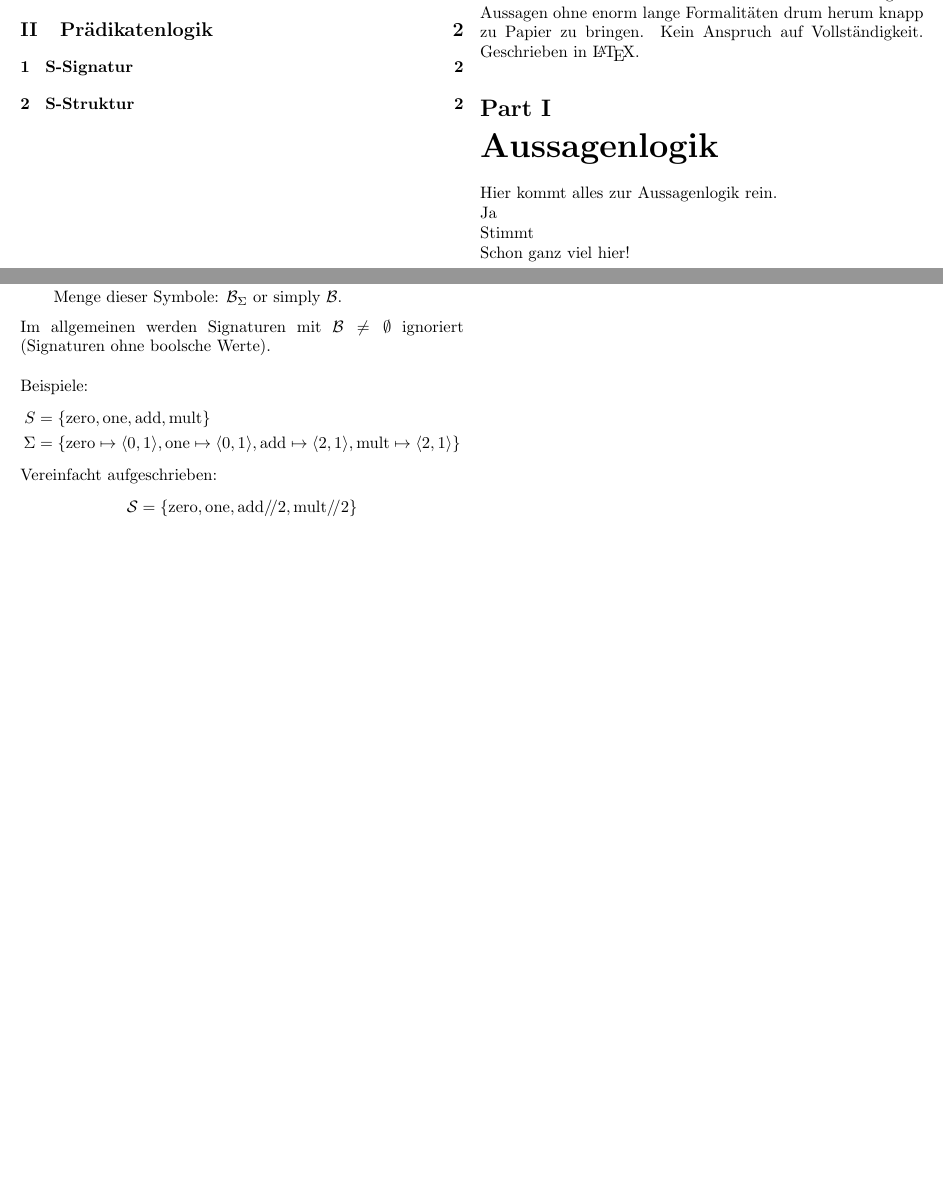
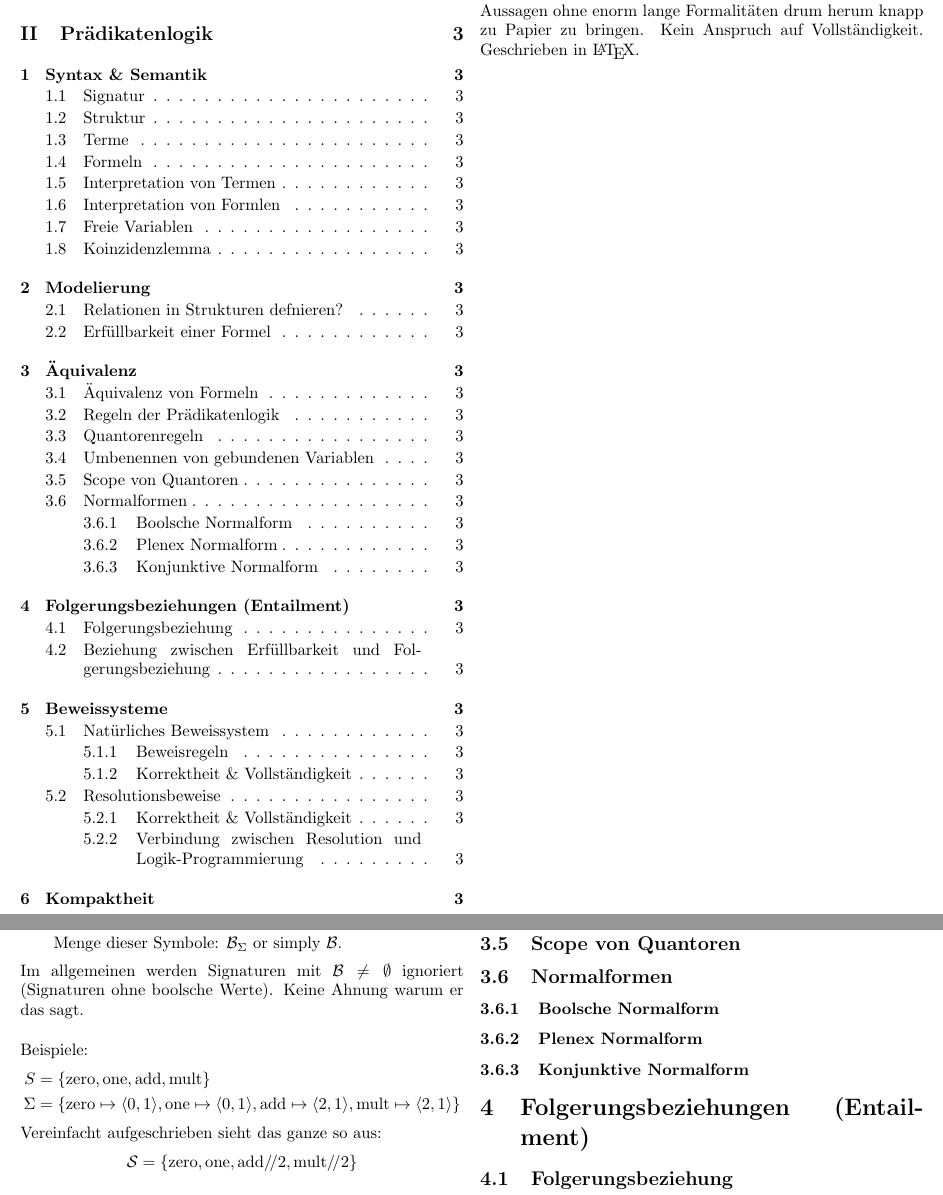
Before and after one commit to rklimpel/logik, a LaTeX document (summary.tex): two parts of pages 1 and 2 of 2 before the commit and two parts of pages 1 and 3 of 3 after it, joined at a grey line, cut so that both start at the same text, the shorter picture padded with empty space. The pictures show the PDF file summary.pdf that the author committed with the source.

Commit message:
doing stuff with the summary

```diff
--- a/summary.tex
+++ b/summary.tex
@@ -30,10 +29,7 @@
     \section*{Informationen}
     Zusammenfassung der Vorlesung Logik für die Informatik an der CAU Kiel aus dem Wintersemester 2019/2020, gehalten von Prof. Dr. Thomas Wilke. Ein Versuch die wichtigsten Aussagen ohne enorm lange Formalitäten drum herum knapp zu Papier zu bringen. Kein Anspruch auf Vollständigkeit. Geschrieben in \LaTeX.
 
+    \clearpage
+
     \part{Aussagenlogik}
-    Hier kommt alles zur Aussagenlogik rein.\\
-    Ja\\
-    Stimmt\\
-    Schon ganz viel hier!
 
-    \newpage
@@ -45,3 +44,4 @@
+    Eine Signatur $\mathcal S$ besteht aus eine Menge $S$ von Symbolen und einer Funktion $\Sigma \colon S \to \mathbb N \cup \mathbb N \times \{1\}$.\\
     The Elemente von $S$ werden Symbole genannt und wie folgt eingeteilt:
     \begin{itemize}
         \item Ein Symbol $f$ mit $\Sigma(f) = \langle n, 1\rangle$ für $n > 0$ ist eine Funktionssymbol.\\
@@ -53,16 +53,16 @@
         \item Symbol $b$ mit $\Sigma(b) = 0$ ist ein Symbol für einen boolschen Wert. \\
         Menge dieser Symbole: $\mathcal B_\Sigma$ or simply $\mathcal B$.
     \end{itemize}
-    Im allgemeinen werden Signaturen mit $\mathcal B \neq \emptyset$ ignoriert (Signaturen ohne boolsche Werte).\\\\
+    Im allgemeinen werden Signaturen mit $\mathcal B \neq \emptyset$ ignoriert (Signaturen ohne boolsche Werte). Keine Ahnung warum er das sagt.\\\\
     Beispiele:
     \begin{align*}
         S &= \{\text{zero}, \text{one}, \text{add}, \text{mult}\}\\
         \Sigma &= \{\text{zero} \mapsto \langle 0,1\rangle, \text{one} \mapsto \langle 0,1\rangle, \text{add} \mapsto \langle 2,1\rangle, \text{mult} \mapsto \langle 2,1\rangle\}
     \end{align*}
-   Vereinfacht aufgeschrieben:
+   Vereinfacht aufgeschrieben sieht das ganze so aus:
     $$\mathcal S = \{\text{zero}, \text{one}, \text{add}/\!/2, \text{mult}/\!/2\}$$
 
-    \section{S-Struktur}
+    \subsection{Struktur}
     Sei $\mathcal S$ eine Signatur. Eine $\mathcal S$-Struktur $\mathcal A$ besteht aus:
     \begin{itemize}
         \item Univserum $A$ mit $A \not= \emptyset$
@@ -80,5 +80,69 @@
         \text{Lt}^\mathcal N & = \{\langle a, a\rangle \colon a \in A\}
     \end{align*}
 
+    \subsection{Terme}
+
+    \subsection{Formeln}
+
+    \subsection{Interpretation von Termen}
+
+    \subsection{Interpretation von Formlen}
+
+    \subsection{Freie Variablen}
+
+    \subsection{Koinzidenzlemma}
+
+    \section{Modelierung}
+
+    \subsection{Relationen in Strukturen defnieren?}
+
+    \subsection{Erfüllbarkeit einer Formel}
+
+    \section{Äquivalenz}
+
+    \subsection{Äquivalenz von Formeln}
+
+    \subsection{Regeln der Prädikatenlogik}
+
+    \subsection{Quantorenregeln}
+
+    \subsection{Umbenennen von gebundenen Variablen}
+
+    \subsection{Scope von Quantoren}
+
+    \subsection{Normalformen}
+
+    \subsubsection{Boolsche Normalform}
+
+    \subsubsection{Plenex Normalform}
+
+    \subsubsection{Konjunktive Normalform}
+
+    \section{Folgerungsbeziehungen (Entailment)}
+
+    \subsection{Folgerungsbeziehung}
+
+    \subsection{Beziehung zwischen Erfüllbarkeit und Folgerungsbeziehung}
+
+    \section{Beweissysteme}
+
+    \subsection{Natürliches Beweissystem}
+
+    \subsubsection{Beweisregeln}
+
+    \subsubsection{Korrektheit \& Vollständigkeit}
+
+    \subsection{Resolutionsbeweise}
+
+    \subsubsection{Korrektheit \& Vollständigkeit}
+
+    \subsubsection{Verbindung zwischen Resolution und Logik-Programmierung}
+
+    \section{Kompaktheit}
+
+
+
+
+
 
 \end{document}
```
Also changed, not shown: summary.pdf, summary.tex (8 more changed lines).
